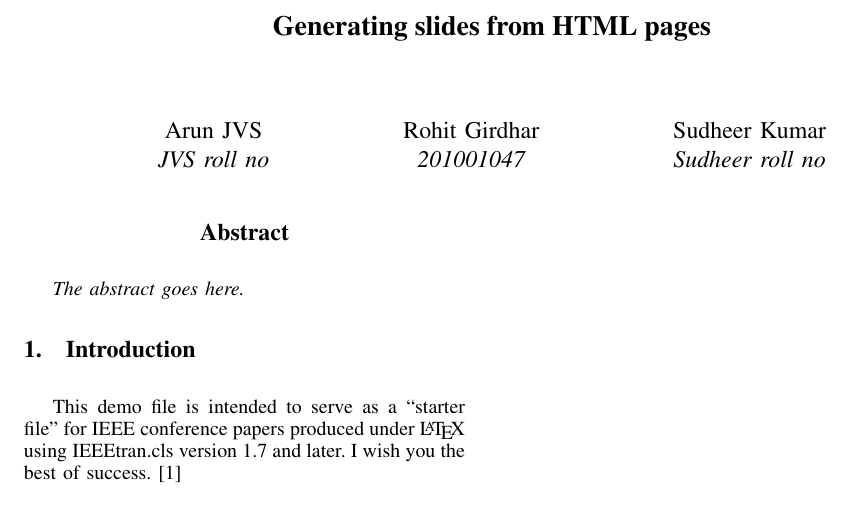
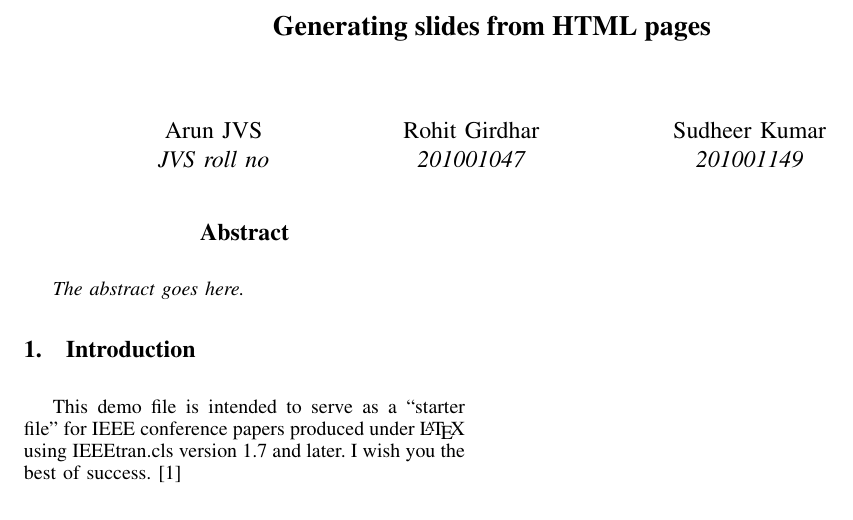
Before and after one commit to arunjvs/HTMLToSlides, a LaTeX paper (mid-report/latex/report.tex): part of the page, cut so that both start at the same text. Compiled offline with pdfLaTeX.

Commit message:
added my rollno

```diff
--- a/mid-report/latex/report.tex
+++ b/mid-report/latex/report.tex
@@ -27,7 +27,7 @@
 \IEEEauthorblockA{201001047}
 \and
 \IEEEauthorblockN{Sudheer Kumar}
-\IEEEauthorblockA{Sudheer roll no}}
+\IEEEauthorblockA{201001149}}
 
 
 % make the title area
```
